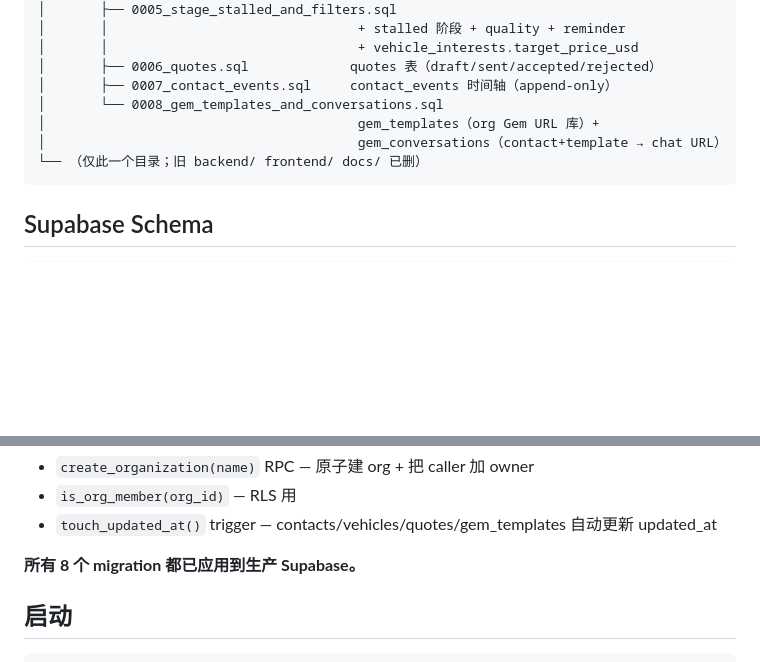
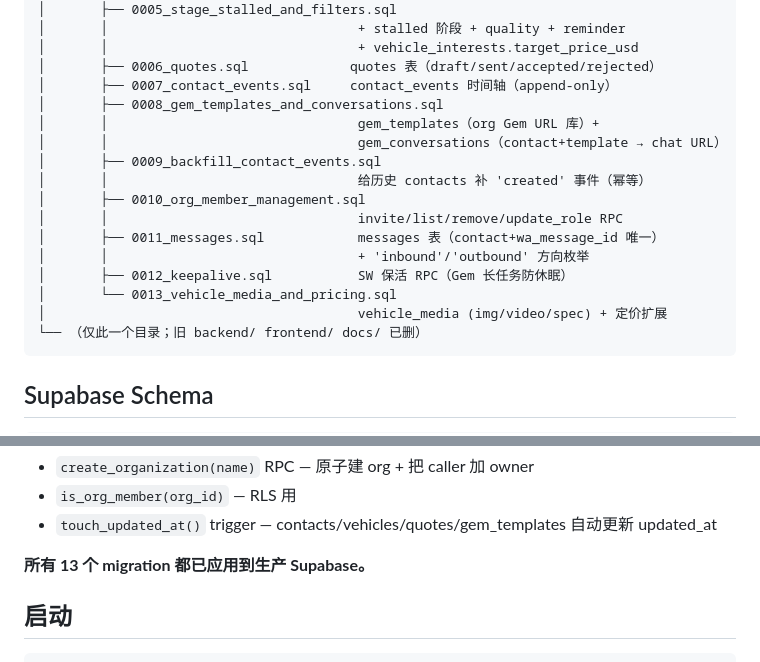
Before and after one commit to davidDai121/Sinogear-CRM, a Markdown page: CLAUDE.md, 2 parts joined by grey strips. GitHub-like rendering; blank space fills up the shorter version.

Commit message:
CLAUDE.md: 更新 migrations 列表 (8 → 13) + 标记原"待完成"全部完成
- migrations 0009-0013 补到目录树
- "待完成功能"6 项全部勾掉，列出实际位置
- 新增"近期补完"段落记录这次扫尾

Co-Authored-By: Claude Opus 4.7 (1M context) <noreply@anthropic.com>

````diff
--- a/CLAUDE.md
+++ b/CLAUDE.md
@@ -144,9 +144,18 @@ Supabase（托管 Postgres + Auth）
 │       │                                + vehicle_interests.target_price_usd
 │       ├── 0006_quotes.sql             quotes 表（draft/sent/accepted/rejected）
 │       ├── 0007_contact_events.sql     contact_events 时间轴（append-only）
-│       └── 0008_gem_templates_and_conversations.sql
-│                                        gem_templates（org Gem URL 库）+
-│                                        gem_conversations（contact+template → chat URL）
+│       ├── 0008_gem_templates_and_conversations.sql
+│       │                                gem_templates（org Gem URL 库）+
+│       │                                gem_conversations（contact+template → chat URL）
+│       ├── 0009_backfill_contact_events.sql
+│       │                                给历史 contacts 补 'created' 事件（幂等）
+│       ├── 0010_org_member_management.sql
+│       │                                invite/list/remove/update_role RPC
+│       ├── 0011_messages.sql            messages 表（contact+wa_message_id 唯一）
+│       │                                + 'inbound'/'outbound' 方向枚举
+│       ├── 0012_keepalive.sql           SW 保活 RPC（Gem 长任务防休眠）
+│       └── 0013_vehicle_media_and_pricing.sql
+│                                        vehicle_media (img/video/spec) + 定价扩展
 └── （仅此一个目录；旧 backend/ frontend/ docs/ 已删）
 ```
 
@@ -197,7 +206,7 @@ gem_conversations       id, contact_id, template_id, gem_chat_url,
 - `is_org_member(org_id)` — RLS 用
 - `touch_updated_at()` trigger — contacts/vehicles/quotes/gem_templates 自动更新 updated_at
 
-**所有 8 个 migration 都已应用到生产 Supabase。**
+**所有 13 个 migration 都已应用到生产 Supabase。**
 
 ## 启动
 
````
